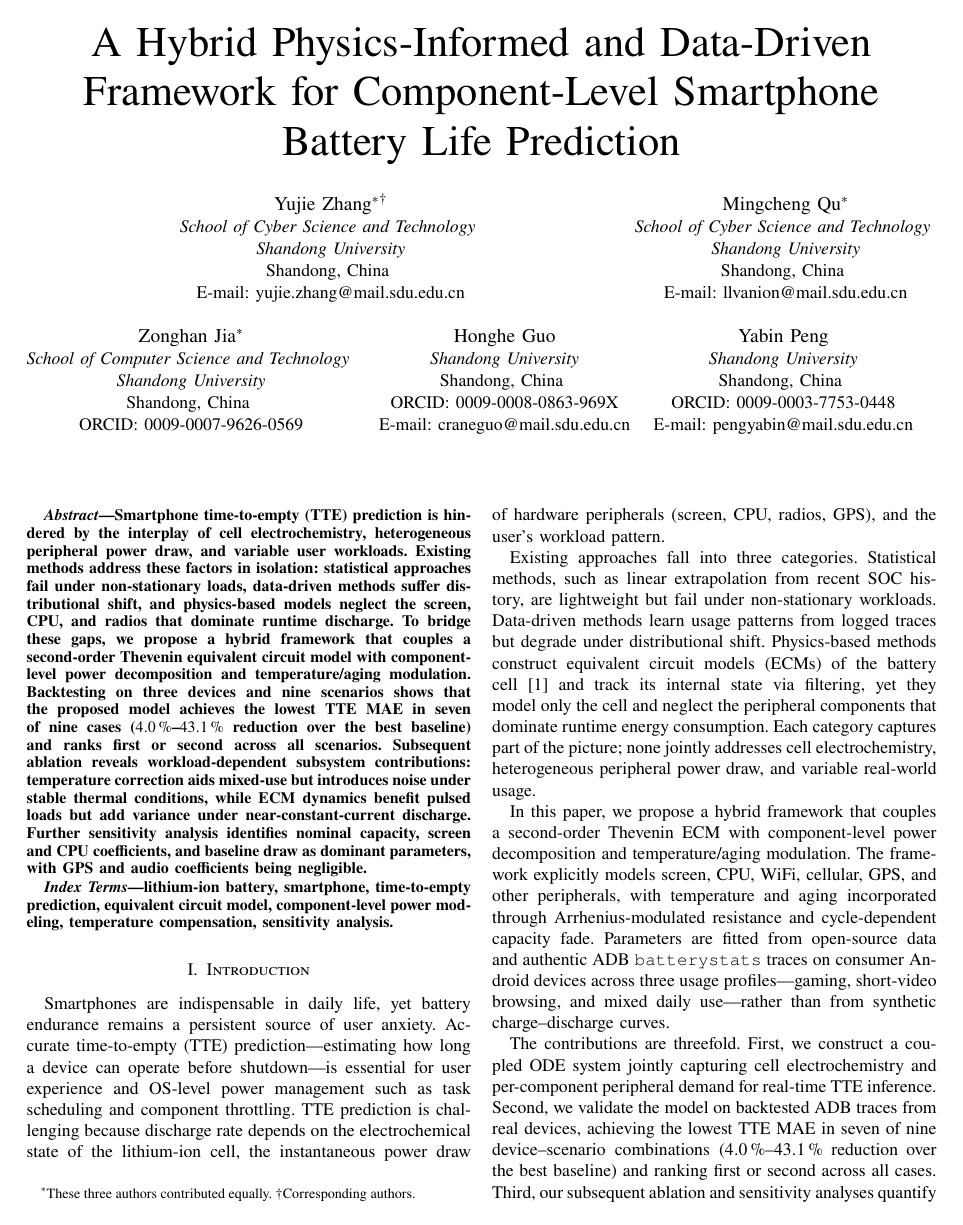
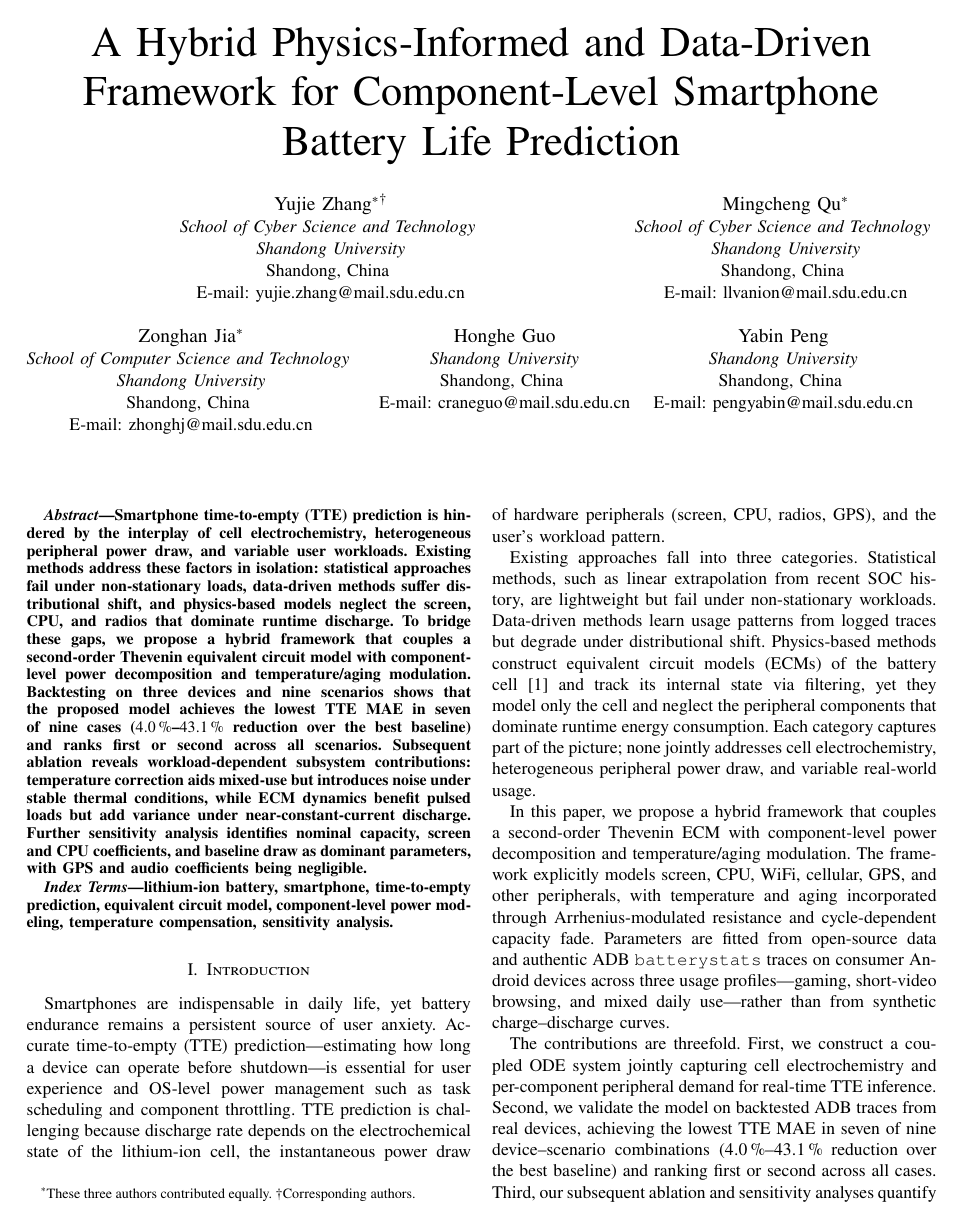
Before and after one commit to Zyphoriate/CETUS, a LaTeX paper (icce_berlin_2026.tex): page 1 of 6. Compiled offline with pdfLaTeX; a missing font is replaced by an installed copy or a similar font; a LaTeX package or settings file that is missing is left out.

Commit message:
移除作者信息中的ORCID字段，以保持一致性

```diff
--- a/icce_berlin_2026.tex
+++ b/icce_berlin_2026.tex
@@ -39,18 +39,16 @@ E-mail: llvanion@mail.sdu.edu.cn}
 \IEEEauthorblockA{\textit{School of Computer Science and Technology} \\
 \textit{Shandong University}\\
 Shandong, China \\
-ORCID: 0009-0007-9626-0569}
+E-mail: zhonghj@mail.sdu.edu.cn}
 \and
 \IEEEauthorblockN{Honghe Guo}
 \IEEEauthorblockA{\textit{Shandong University}\\
 Shandong, China \\
-ORCID: 0009-0008-0863-969X\\
 E-mail: craneguo@mail.sdu.edu.cn}
 \and
 \IEEEauthorblockN{Yabin Peng}
 \IEEEauthorblockA{\textit{Shandong University}\\
 Shandong, China \\
-ORCID: 0009-0003-7753-0448\\
 E-mail: pengyabin@mail.sdu.edu.cn}
 }
 
```
